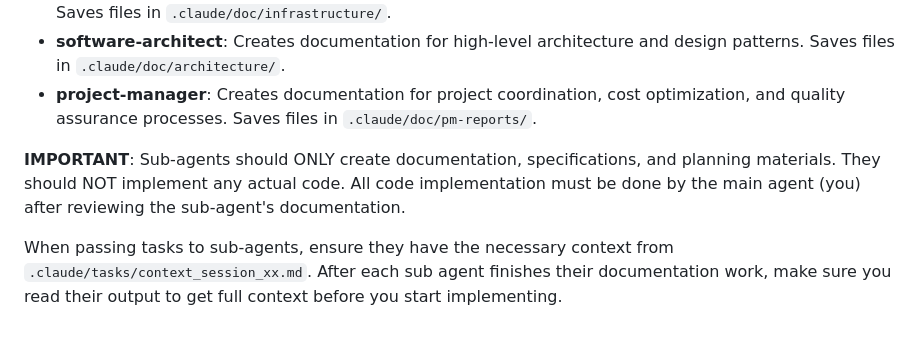
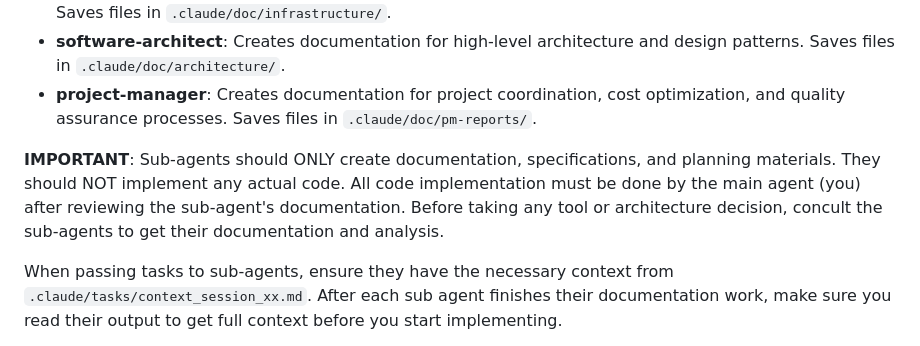
Before and after one commit to ElGarno/Wippestoolen, a Markdown page: CLAUDE.md, the part around the change. Rendered like a GitHub page.

Commit message:
docs(claude): Clarify sub-agent documentation role Emphasizes that sub-agents should provide documentation and analysis before any tool or architecture decisions are made.

```diff
--- a/CLAUDE.md
+++ b/CLAUDE.md
@@ -89,7 +89,7 @@ You have access to the following sub-agents for **documentation creation only**:
 - **software-architect**: Creates documentation for high-level architecture and design patterns. Saves files in `.claude/doc/architecture/`.
 - **project-manager**: Creates documentation for project coordination, cost optimization, and quality assurance processes. Saves files in `.claude/doc/pm-reports/`.
 
-**IMPORTANT**: Sub-agents should ONLY create documentation, specifications, and planning materials. They should NOT implement any actual code. All code implementation must be done by the main agent (you) after reviewing the sub-agent's documentation.
+**IMPORTANT**: Sub-agents should ONLY create documentation, specifications, and planning materials. They should NOT implement any actual code. All code implementation must be done by the main agent (you) after reviewing the sub-agent's documentation. Before taking any tool or architecture decision, concult the sub-agents to get their documentation and analysis.
 
 When passing tasks to sub-agents, ensure they have the necessary context from `.claude/tasks/context_session_xx.md`.
 After each sub agent finishes their documentation work, make sure you read their output to get full context before you start implementing.
```
